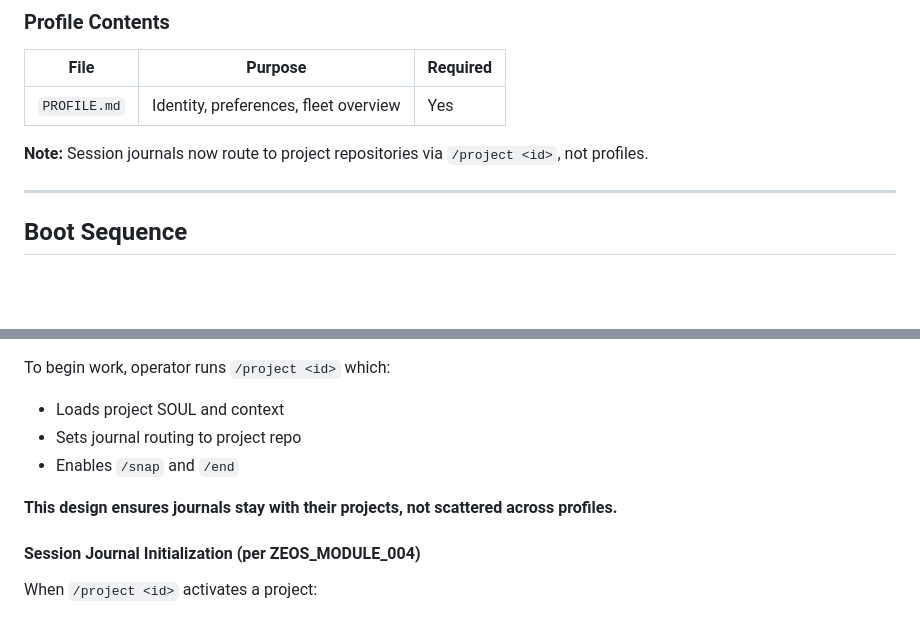
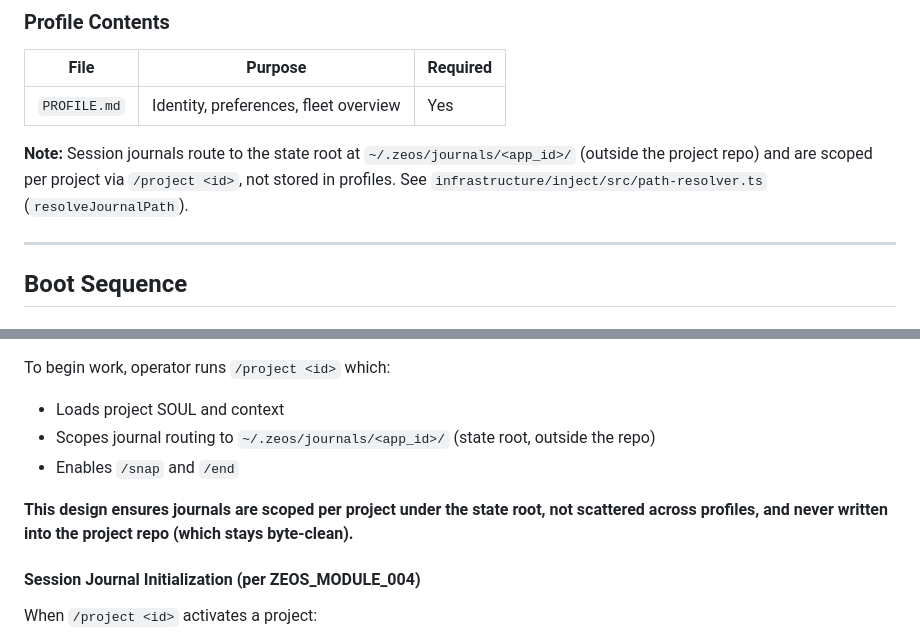
Before and after one commit to rgsuarez/zeos, a Markdown page: kernel/BOOT_PROTOCOL.md, 2 parts joined by grey strips. GitHub-like rendering; blank space fills up the shorter version.

```diff
--- a/kernel/BOOT_PROTOCOL.md
+++ b/kernel/BOOT_PROTOCOL.md
@@ -111,7 +111,7 @@ zeos/
 |------|---------|----------|
 | `PROFILE.md` | Identity, preferences, fleet overview | Yes |
 
-**Note:** Session journals now route to project repositories via `/project <id>`, not profiles.
+**Note:** Session journals route to the state root at `~/.zeos/journals/<app_id>/` (outside the project repo) and are scoped per project via `/project <id>`, not stored in profiles. See `infrastructure/inject/src/path-resolver.ts` (`resolveJournalPath`).
 
 ---
 
@@ -312,10 +315,10 @@ After `/zeos` boot, the operator is in Project mode — a holding state where:
 
 To begin work, operator runs `/project <id>` which:
 - Loads project SOUL and context
-- Sets journal routing to project repo
+- Scopes journal routing to `~/.zeos/journals/<app_id>/` (state root, outside the repo)
 - Enables `/snap` and `/end`
 
-**This design ensures journals stay with their projects, not scattered across profiles.**
+**This design ensures journals are scoped per project under the state root, not scattered across profiles, and never written into the project repo (which stays byte-clean).**
 
 #### Session Journal Initialization (per ZEOS_MODULE_004)
 
```
Also changed, not shown: other parts of kernel/BOOT_PROTOCOL.md (+35 -35 lines).
